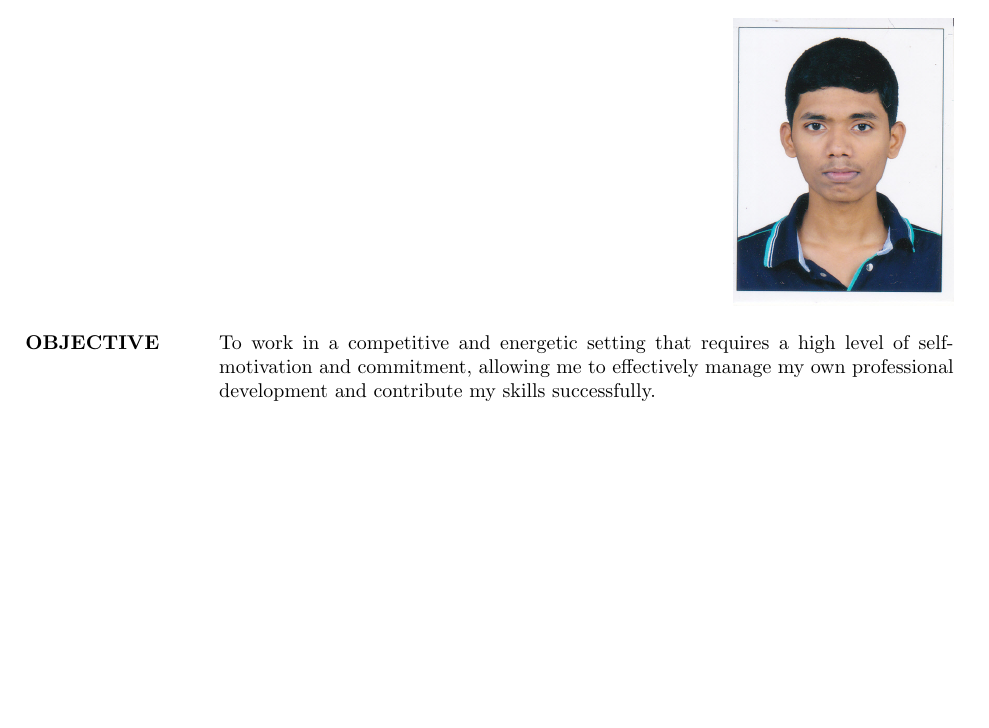
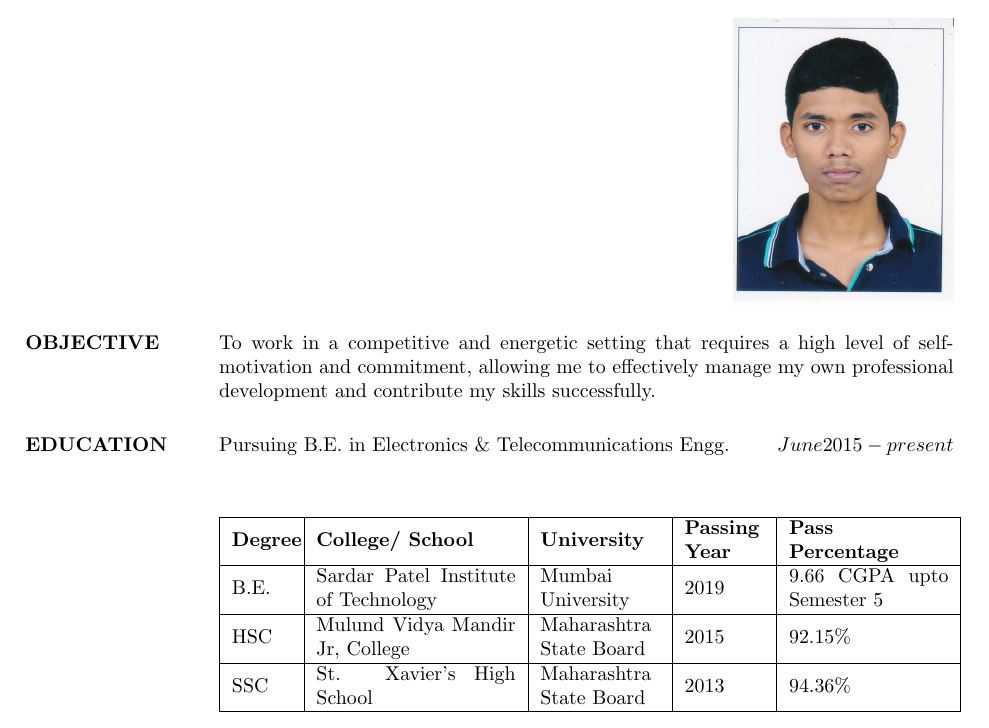
Before and after one commit to Hrishi26/Hrishikesh_Resume, a LaTeX CV (Hrishikesh_Resume/Hrishikesh_Resume.tex): part of the page, cut so that both start at the same text, the shorter picture padded with empty space. Compiled offline with pdfLaTeX.

Commit message:
Education section updated

```diff
--- a/Hrishikesh_Resume/Hrishikesh_Resume.tex
+++ b/Hrishikesh_Resume/Hrishikesh_Resume.tex
@@ -32,5 +32,27 @@ Email id: shedekarhrishi@gmail.com}
 
 To work in a competitive and energetic setting that requires a high level of self-motivation and commitment, allowing me to effectively manage my own professional development and contribute my skills successfully.
 
+
+\section{EDUCATION}
+
+
+Pursuing B.E. in Electronics \& Telecommunications Engg. \hfill \(June 2015 - present\)
+\begin{flushleft}
+\begin{tabular}{ |m{3em}|m{10em}|m{6em}|m{4em}|m{8em}| }
+ \hline
+\textbf{Degree} & \textbf{College/ School} & \textbf{University} & \textbf{Passing Year} & \textbf{Pass}\hspace{16mm} \textbf{Percentage}\\
+ \hline
+ B.E. & Sardar Patel Institute of Technology & Mumbai \hspace{10mm}University & 2019 & 9.66 CGPA upto Semester 5 \\
+ \hline
+  HSC & Mulund Vidya Mandir Jr, College & Maharashtra State Board & 2015 & 92.15\% \\
+ \hline
+ SSC & St. Xavier's High School & Maharashtra State Board & 2013 & 94.36\% \\
+ \hline
+
+\end{tabular}
+\end{flushleft}
+
+
+
 \end{resume}
 \end{document}
```
Also changed, not shown: Hrishikesh_Resume/Hrishikesh_Resume.pdf, 2 other files.
